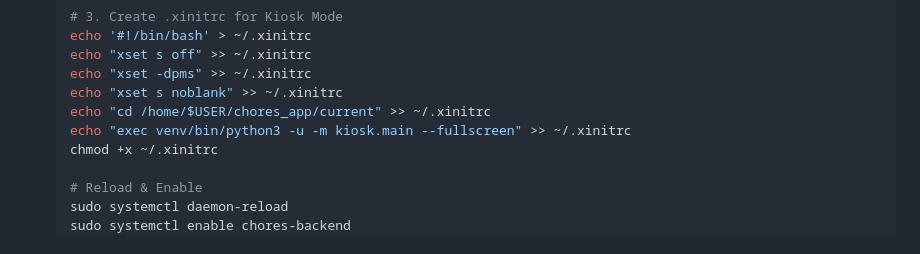
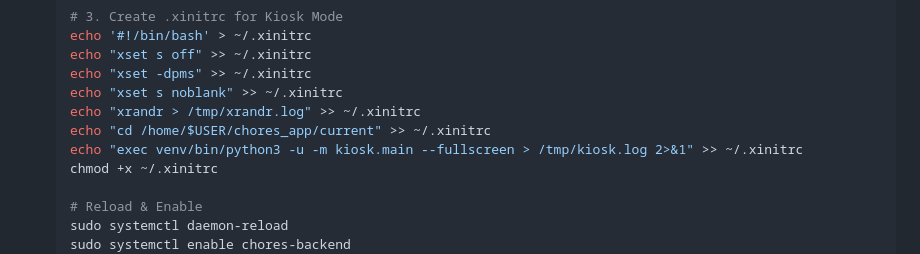
Before and after one commit to protoshoff/Chores-Tracking-and-Accounting, a Markdown page: docs/PI_SETUP_GUIDE.md, the part around the change. Drawn GitHub-style.

Commit message:
fix(ops): Update .xinitrc to log xrandr and app output to /tmp files for debugging

```diff
--- a/docs/PI_SETUP_GUIDE.md
+++ b/docs/PI_SETUP_GUIDE.md
@@ -85,8 +85,9 @@ mkdir -p ~/chores_app/releases
     echo "xset s off" >> ~/.xinitrc
     echo "xset -dpms" >> ~/.xinitrc
     echo "xset s noblank" >> ~/.xinitrc
+    echo "xrandr > /tmp/xrandr.log" >> ~/.xinitrc
     echo "cd /home/$USER/chores_app/current" >> ~/.xinitrc
-    echo "exec venv/bin/python3 -u -m kiosk.main --fullscreen" >> ~/.xinitrc
+    echo "exec venv/bin/python3 -u -m kiosk.main --fullscreen > /tmp/kiosk.log 2>&1" >> ~/.xinitrc
     chmod +x ~/.xinitrc
 
     # Reload & Enable
```
